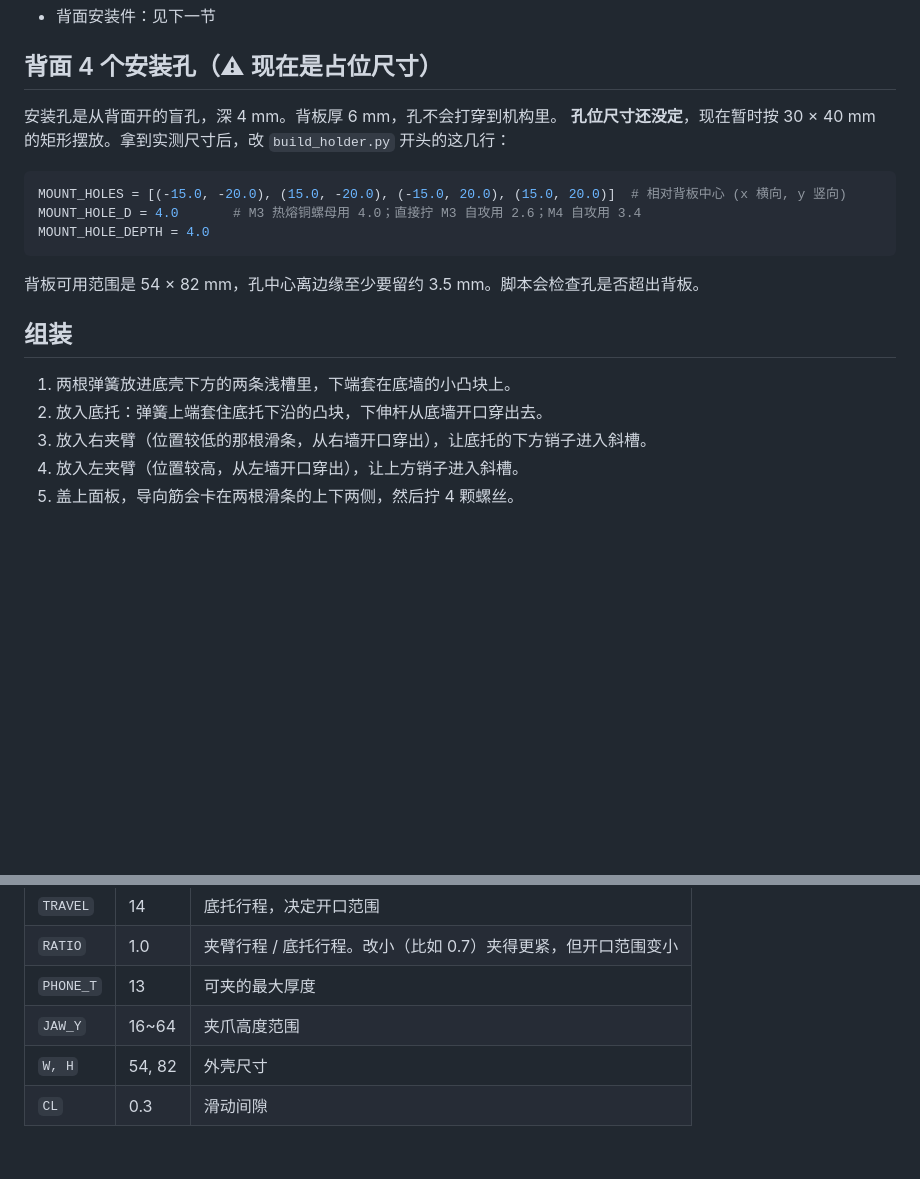
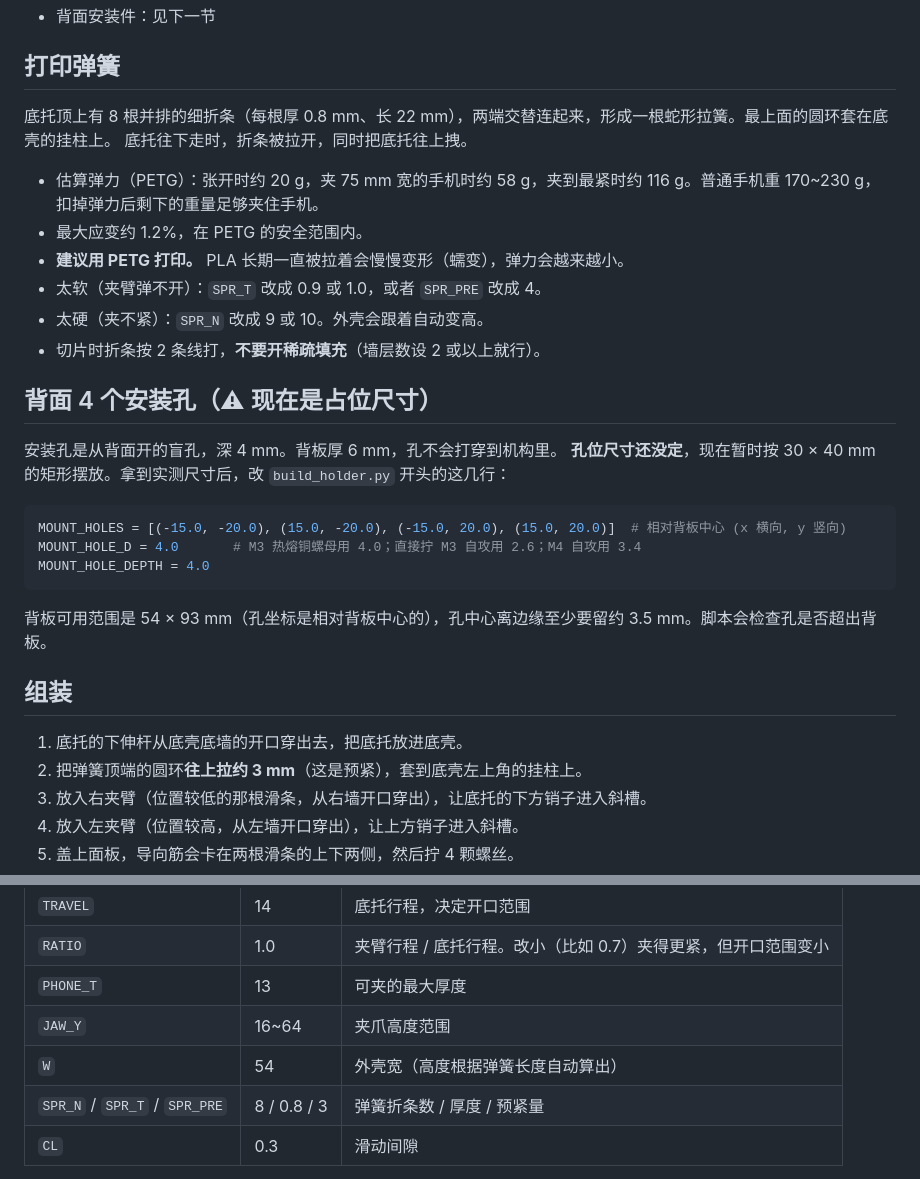
Before and after one commit to Qiang137521/112233, a Markdown page: phone_holder/README.md, 2 parts joined by grey strips. GitHub-like rendering; blank space fills up the shorter version.

````diff
--- a/phone_holder/README.md
+++ b/phone_holder/README.md
@@ -30,4 +29,15 @@
 - 背面安装件：见下一节
+
+## 打印弹簧
+底托顶上有 8 根并排的细折条（每根厚 0.8 mm、长 22 mm），两端交替连起来，形成一根蛇形拉簧。最上面的圆环套在底壳的挂柱上。
+底托往下走时，折条被拉开，同时把底托往上拽。
+
+- 估算弹力（PETG）：张开时约 20 g，夹 75 mm 宽的手机时约 58 g，夹到最紧时约 116 g。普通手机重 170~230 g，扣掉弹力后剩下的重量足够夹住手机。
+- 最大应变约 1.2%，在 PETG 的安全范围内。
+- **建议用 PETG 打印。** PLA 长期一直被拉着会慢慢变形（蠕变），弹力会越来越小。
+- 太软（夹臂弹不开）：`SPR_T` 改成 0.9 或 1.0，或者 `SPR_PRE` 改成 4。
+- 太硬（夹不紧）：`SPR_N` 改成 9 或 10。外壳会跟着自动变高。
+- 切片时折条按 2 条线打，**不要开稀疏填充**（墙层数设 2 或以上就行）。
 
 ## 背面 4 个安装孔（⚠ 现在是占位尺寸）
 安装孔是从背面开的盲孔，深 4 mm。背板厚 6 mm，孔不会打穿到机构里。
@@ -39,11 +49,11 @@ MOUNT_HOLE_D = 4.0       # M3 热熔铜螺母用 4.0；直接拧 M3 自攻用 2.
 MOUNT_HOLE_DEPTH = 4.0
 ```
 
-背板可用范围是 54 × 82 mm，孔中心离边缘至少要留约 3.5 mm。脚本会检查孔是否超出背板。
+背板可用范围是 54 × 93 mm（孔坐标是相对背板中心的），孔中心离边缘至少要留约 3.5 mm。脚本会检查孔是否超出背板。
 
 ## 组装
-1. 两根弹簧放进底壳下方的两条浅槽里，下端套在底墙的小凸块上。
-2. 放入底托：弹簧上端套住底托下沿的凸块，下伸杆从底墙开口穿出去。
+1. 底托的下伸杆从底壳底墙的开口穿出去，把底托放进底壳。
+2. 把弹簧顶端的圆环**往上拉约 3 mm**（这是预紧），套到底壳左上角的挂柱上。
 3. 放入右夹臂（位置较低的那根滑条，从右墙开口穿出），让底托的下方销子进入斜槽。
 4. 放入左夹臂（位置较高，从左墙开口穿出），让上方销子进入斜槽。
 5. 盖上面板，导向筋会卡在两根滑条的上下两侧，然后拧 4 颗螺丝。
@@ -60,7 +70,8 @@ PETG 或 PLA，层高 0.2，3 层墙，填充 25%。滑动面不要开熨烫。
 | `RATIO` | 1.0 | 夹臂行程 / 底托行程。改小（比如 0.7）夹得更紧，但开口范围变小 |
 | `PHONE_T` | 13 | 可夹的最大厚度 |
 | `JAW_Y` | 16~64 | 夹爪高度范围 |
-| `W, H` | 54, 82 | 外壳尺寸 |
+| `W` | 54 | 外壳宽（高度根据弹簧长度自动算出） |
+| `SPR_N` / `SPR_T` / `SPR_PRE` | 8 / 0.8 / 3 | 弹簧折条数 / 厚度 / 预紧量 |
 | `CL` | 0.3 | 滑动间隙 |
 
 重新生成：`python3 build_holder.py`（依赖：`pip install manifold3d trimesh numpy`）。
````
Also changed, not shown: other parts of phone_holder/README.md (+4 -5 lines), phone_holder/preview_mechanism.png, phone_holder/preview_open.png, 9 other files.
